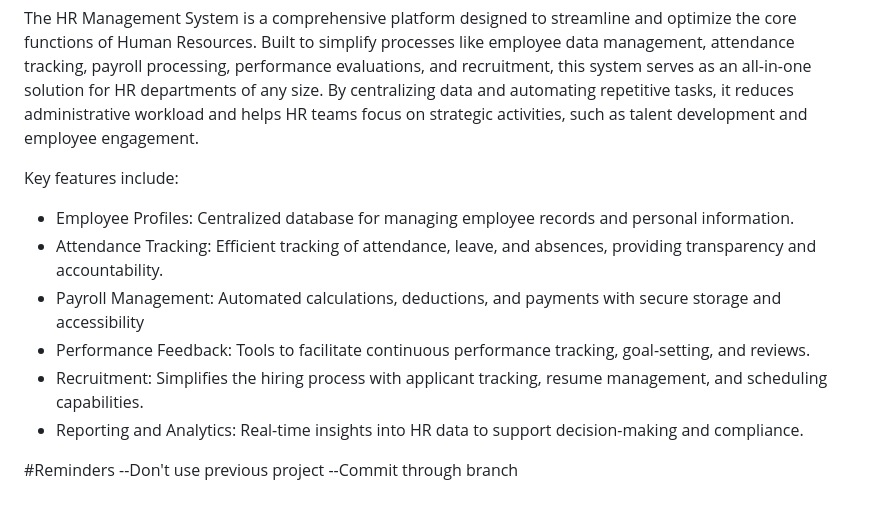
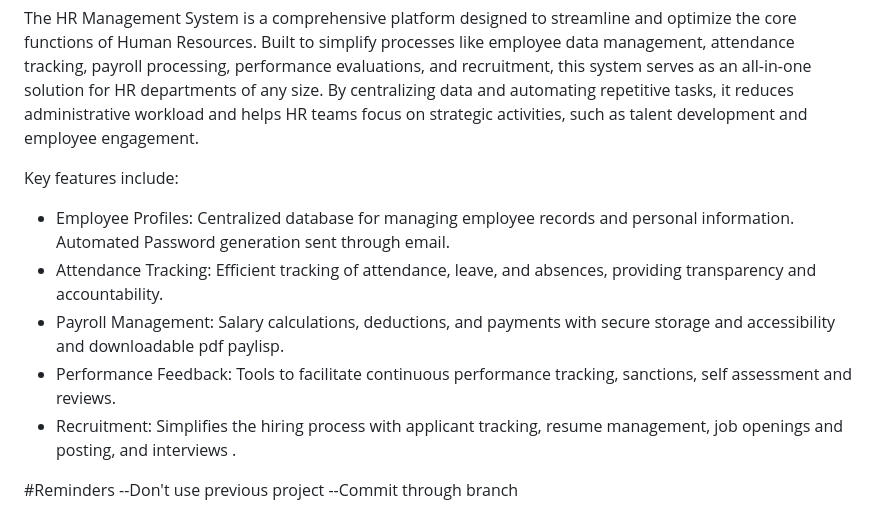
Before and after one commit to katkatty21/HRManagementSystemWeb, a Markdown page: README.md, the part around the change. GitHub-like rendering.

```diff
--- a/README.md
+++ b/README.md
@@ -34,12 +34,11 @@ The HR Management System is a comprehensive platform designed to streamline and
 
 Key features include:
 
-- Employee Profiles: Centralized database for managing employee records and personal information.
+- Employee Profiles: Centralized database for managing employee records and personal information. Automated Password generation sent through email.
 - Attendance Tracking: Efficient tracking of attendance, leave, and absences, providing transparency and accountability.
-- Payroll Management: Automated calculations, deductions, and payments with secure storage and accessibility
-- Performance Feedback: Tools to facilitate continuous performance tracking, goal-setting, and reviews.
-- Recruitment: Simplifies the hiring process with applicant tracking, resume management, and scheduling capabilities.
-- Reporting and Analytics: Real-time insights into HR data to support decision-making and compliance.
+- Payroll Management: Salary calculations, deductions, and payments with secure storage and accessibility and downloadable pdf paylisp.
+- Performance Feedback: Tools to facilitate continuous performance tracking, sanctions, self assessment and reviews.
+- Recruitment: Simplifies the hiring process with applicant tracking, resume management, job openings and posting, and interviews .
 
 #Reminders
 --Don't use previous project
```
